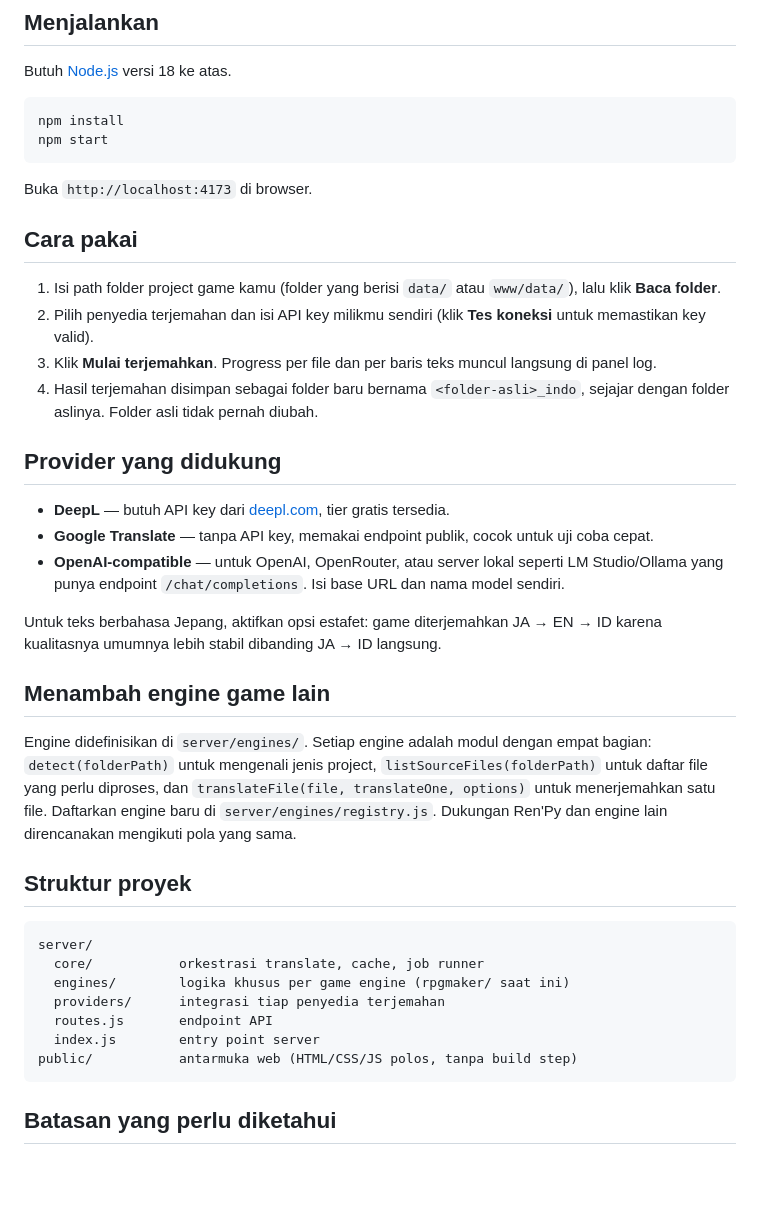
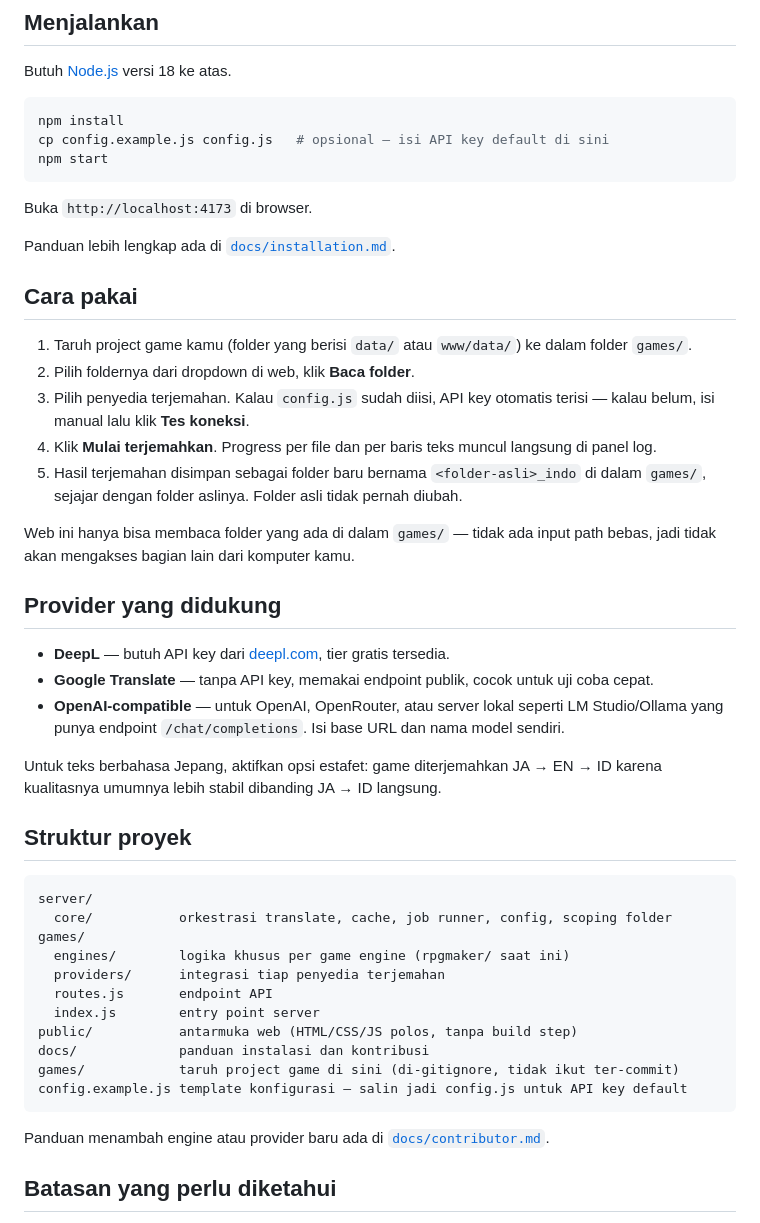
Before and after one commit to Nekoomaruu/simple-game-translator, a Markdown page: README.md, the part around the change. GitHub-like rendering; blank space fills up the shorter version.

Commit message:
Revise usage guide and add provider details
Updated usage instructions and added support information for translation providers.

````diff
--- a/README.md
+++ b/README.md
@@ -12,17 +12,23 @@ Butuh [Node.js](https://nodejs.org) versi 18 ke atas.
 
 ```bash
 npm install
+cp config.example.js config.js   # opsional — isi API key default di sini
 npm start
 ```
 
 Buka `http://localhost:4173` di browser.
 
+Panduan lebih lengkap ada di [`docs/installation.md`](./docs/installation.md).
+
 ## Cara pakai
 
-1. Isi path folder project game kamu (folder yang berisi `data/` atau `www/data/`), lalu klik **Baca folder**.
-2. Pilih penyedia terjemahan dan isi API key milikmu sendiri (klik **Tes koneksi** untuk memastikan key valid).
-3. Klik **Mulai terjemahkan**. Progress per file dan per baris teks muncul langsung di panel log.
-4. Hasil terjemahan disimpan sebagai folder baru bernama `<folder-asli>_indo`, sejajar dengan folder aslinya. Folder asli tidak pernah diubah.
+1. Taruh project game kamu (folder yang berisi `data/` atau `www/data/`) ke dalam folder `games/`.
+2. Pilih foldernya dari dropdown di web, klik **Baca folder**.
+3. Pilih penyedia terjemahan. Kalau `config.js` sudah diisi, API key otomatis terisi — kalau belum, isi manual lalu klik **Tes koneksi**.
+4. Klik **Mulai terjemahkan**. Progress per file dan per baris teks muncul langsung di panel log.
+5. Hasil terjemahan disimpan sebagai folder baru bernama `<folder-asli>_indo` di dalam `games/`, sejajar dengan folder aslinya. Folder asli tidak pernah diubah.
+
+Web ini hanya bisa membaca folder yang ada di dalam `games/` — tidak ada input path bebas, jadi tidak akan mengakses bagian lain dari komputer kamu.
 
 ## Provider yang didukung
 
@@ -32,21 +38,22 @@ Buka `http://localhost:4173` di browser.
 
 Untuk teks berbahasa Jepang, aktifkan opsi estafet: game diterjemahkan JA → EN → ID karena kualitasnya umumnya lebih stabil dibanding JA → ID langsung.
 
-## Menambah engine game lain
-
-Engine didefinisikan di `server/engines/`. Setiap engine adalah modul dengan empat bagian: `detect(folderPath)` untuk mengenali jenis project, `listSourceFiles(folderPath)` untuk daftar file yang perlu diproses, dan `translateFile(file, translateOne, options)` untuk menerjemahkan satu file. Daftarkan engine baru di `server/engines/registry.js`. Dukungan Ren'Py dan engine lain direncanakan mengikuti pola yang sama.
-
 ## Struktur proyek
 
 ```
 server/
-  core/           orkestrasi translate, cache, job runner
+  core/           orkestrasi translate, cache, job runner, config, scoping folder games/
   engines/        logika khusus per game engine (rpgmaker/ saat ini)
   providers/      integrasi tiap penyedia terjemahan
   routes.js       endpoint API
   index.js        entry point server
 public/           antarmuka web (HTML/CSS/JS polos, tanpa build step)
+docs/             panduan instalasi dan kontribusi
+games/            taruh project game di sini (di-gitignore, tidak ikut ter-commit)
+config.example.js template konfigurasi — salin jadi config.js untuk API key default
 ```
+
+Panduan menambah engine atau provider baru ada di [`docs/contributor.md`](./docs/contributor.md).
 
 ## Batasan yang perlu diketahui
 
````
